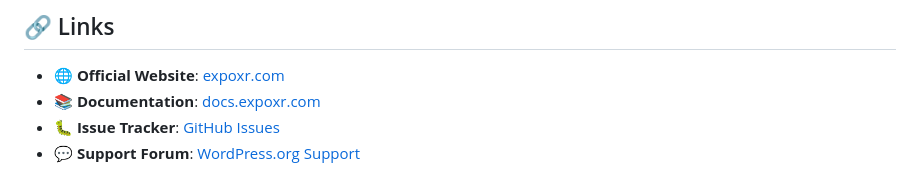
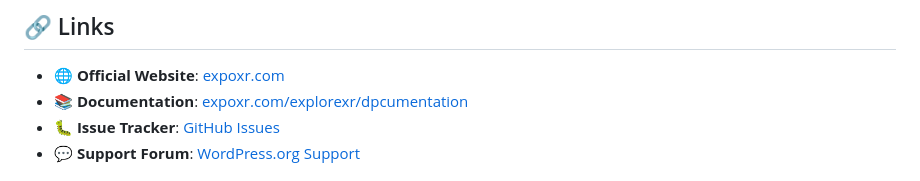
Before and after one commit to DragneelMC1988/ExploreXR, a Markdown page: README.md, the part around the change. Drawn GitHub-style.

```diff
--- a/README.md
+++ b/README.md
@@ -279,7 +279,7 @@ This project is licensed under the GPL v2 or later - see the [LICENSE](LICENSE)
 ## 🔗 Links
 
 - **🌐 Official Website**: [expoxr.com](https://expoxr.com)
-- **📚 Documentation**: [docs.expoxr.com](https://docs.expoxr.com)
+- **📚 Documentation**: [expoxr.com/explorexr/dpcumentation]([https://docs.expoxr.com](https://expoxr.com/explorexr/documentation/))
 - **🐛 Issue Tracker**: [GitHub Issues](../../issues)
 - **💬 Support Forum**: [WordPress.org Support](https://wordpress.org/support/plugin/explorexr/)
 
```
